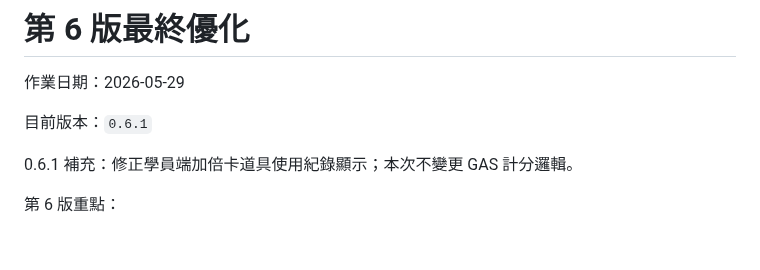
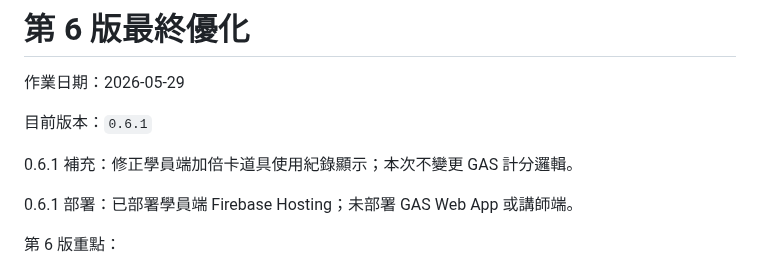
Before and after one commit to tychbniis-ryan/tychbniis, a Markdown page: antigravity_vaccine_team_game_docs/README.md, the part around the change. Rendered like a GitHub page; blank space fills up the shorter version.

```diff
--- a/antigravity_vaccine_team_game_docs/README.md
+++ b/antigravity_vaccine_team_game_docs/README.md
@@ -5,6 +5,8 @@
 目前版本：`0.6.1`
 
 0.6.1 補充：修正學員端加倍卡道具使用紀錄顯示；本次不變更 GAS 計分邏輯。
+
+0.6.1 部署：已部署學員端 Firebase Hosting；未部署 GAS Web App 或講師端。
 
 第 6 版重點：
 
```
Also changed, not shown: antigravity_vaccine_team_game_docs/CHANGELOG.md (+8 -0 lines), antigravity_vaccine_team_game_docs/docs/AI_HANDOVER.md (+2 -0 lines).
